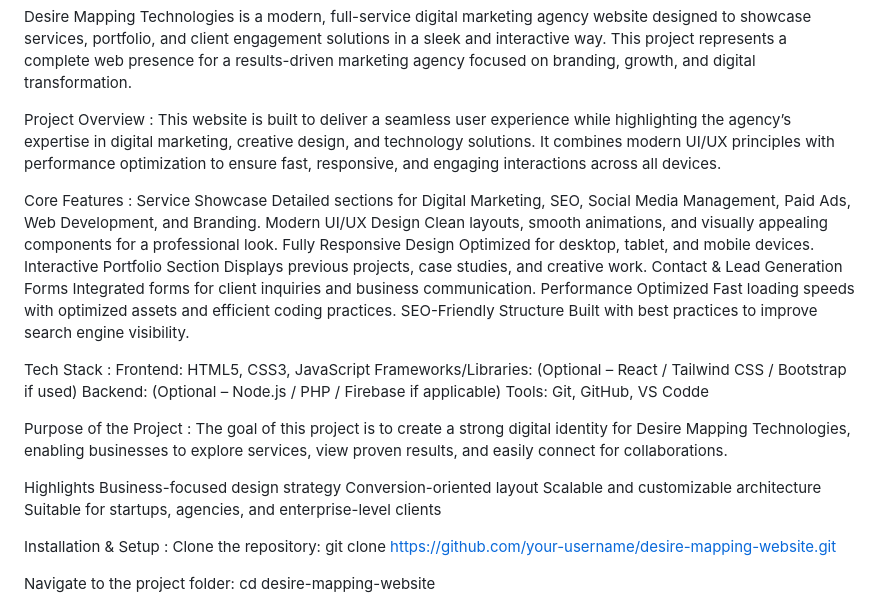
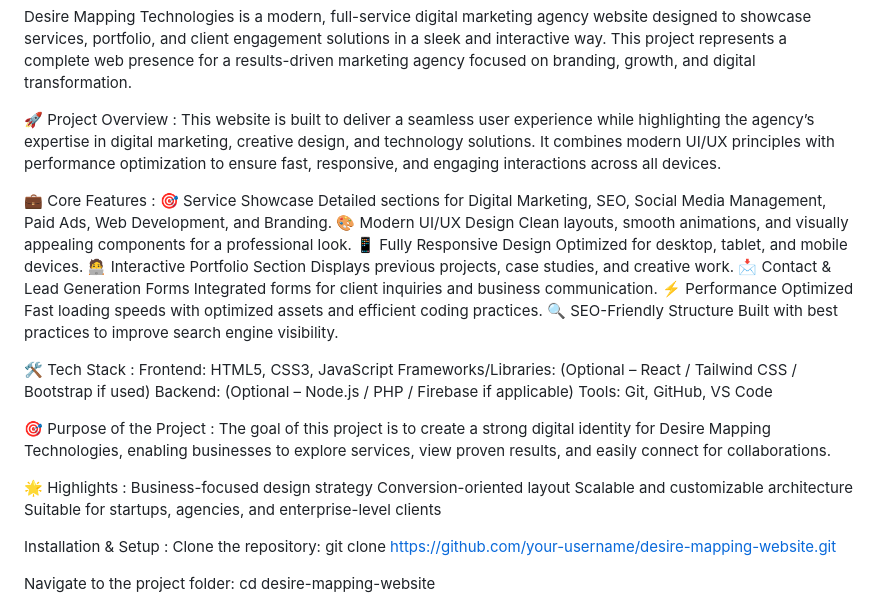
Before and after one commit to aryadittyabiswas/desiremappingtechnologies, a Markdown page: README.md, the part around the change. GitHub-like rendering.

```diff
--- a/README.md
+++ b/README.md
@@ -1,34 +1,34 @@
 Desire Mapping Technologies is a modern, full-service digital marketing agency website designed to showcase services, portfolio, and client engagement solutions in a sleek and interactive way. This project represents a complete web presence for a results-driven marketing agency focused on branding, growth, and digital transformation.
 
-Project Overview :
+🚀 Project Overview :
 This website is built to deliver a seamless user experience while highlighting the agency’s expertise in digital marketing, creative design, and technology solutions. It combines modern UI/UX principles with performance optimization to ensure fast, responsive, and engaging interactions across all devices.
 
-Core Features :
-Service Showcase
+💼 Core Features :
+🎯 Service Showcase
 Detailed sections for Digital Marketing, SEO, Social Media Management, Paid Ads, Web Development, and Branding.
-Modern UI/UX Design
+🎨 Modern UI/UX Design
 Clean layouts, smooth animations, and visually appealing components for a professional look.
-Fully Responsive Design
+📱 Fully Responsive Design
 Optimized for desktop, tablet, and mobile devices.
-Interactive Portfolio Section
+🧑‍💻 Interactive Portfolio Section
 Displays previous projects, case studies, and creative work.
-Contact & Lead Generation Forms
+📩 Contact & Lead Generation Forms
 Integrated forms for client inquiries and business communication.
-Performance Optimized
+⚡ Performance Optimized
 Fast loading speeds with optimized assets and efficient coding practices.
-SEO-Friendly Structure
+🔍 SEO-Friendly Structure
 Built with best practices to improve search engine visibility.
 
-Tech Stack :
+🛠️ Tech Stack :
 Frontend: HTML5, CSS3, JavaScript
 Frameworks/Libraries: (Optional – React / Tailwind CSS / Bootstrap if used)
 Backend: (Optional – Node.js / PHP / Firebase if applicable)
-Tools: Git, GitHub, VS Codde
+Tools: Git, GitHub, VS Code
 
-Purpose of the Project :
+🎯 Purpose of the Project :
 The goal of this project is to create a strong digital identity for Desire Mapping Technologies, enabling businesses to explore services, view proven results, and easily connect for collaborations.
 
-Highlights
+🌟 Highlights :
 Business-focused design strategy
 Conversion-oriented layout
 Scalable and customizable architecture
```
